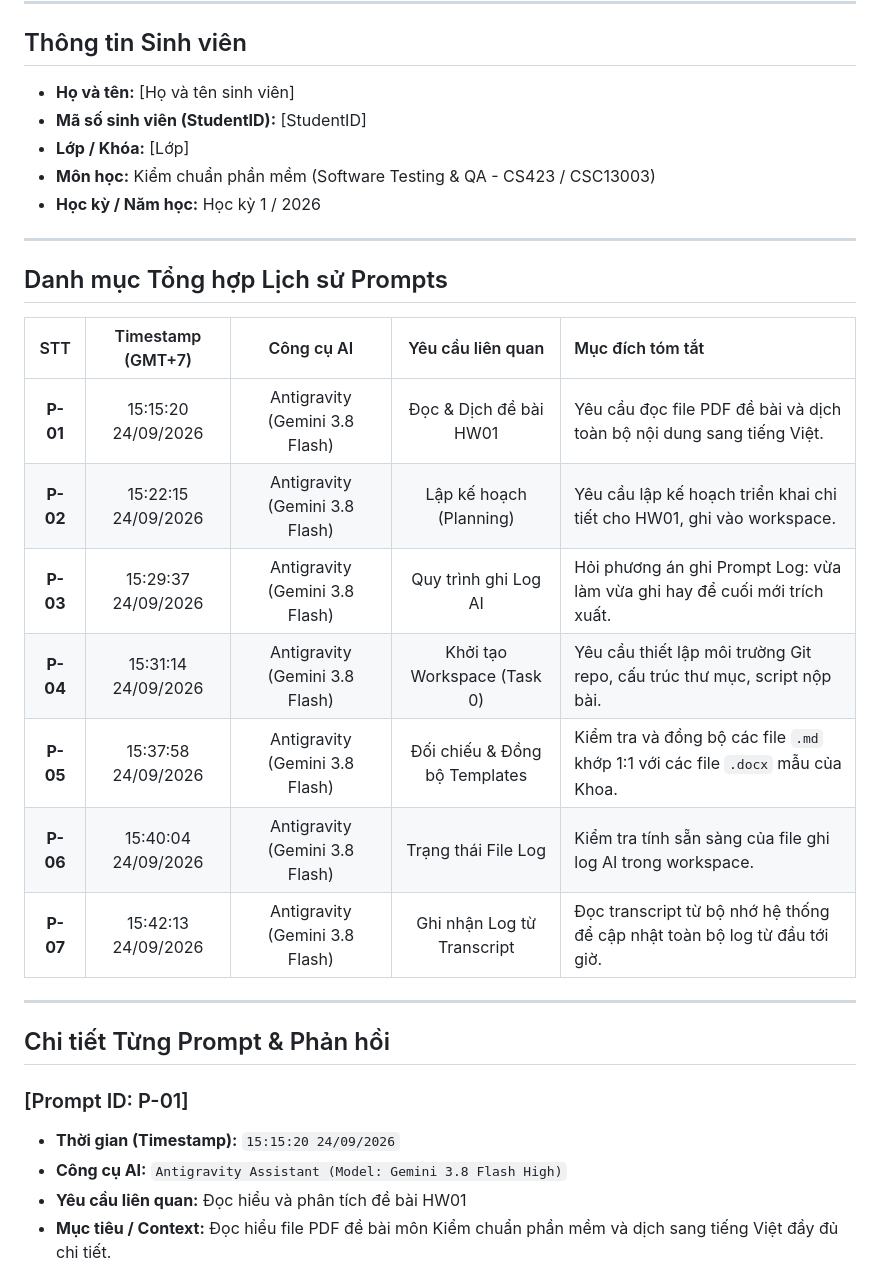
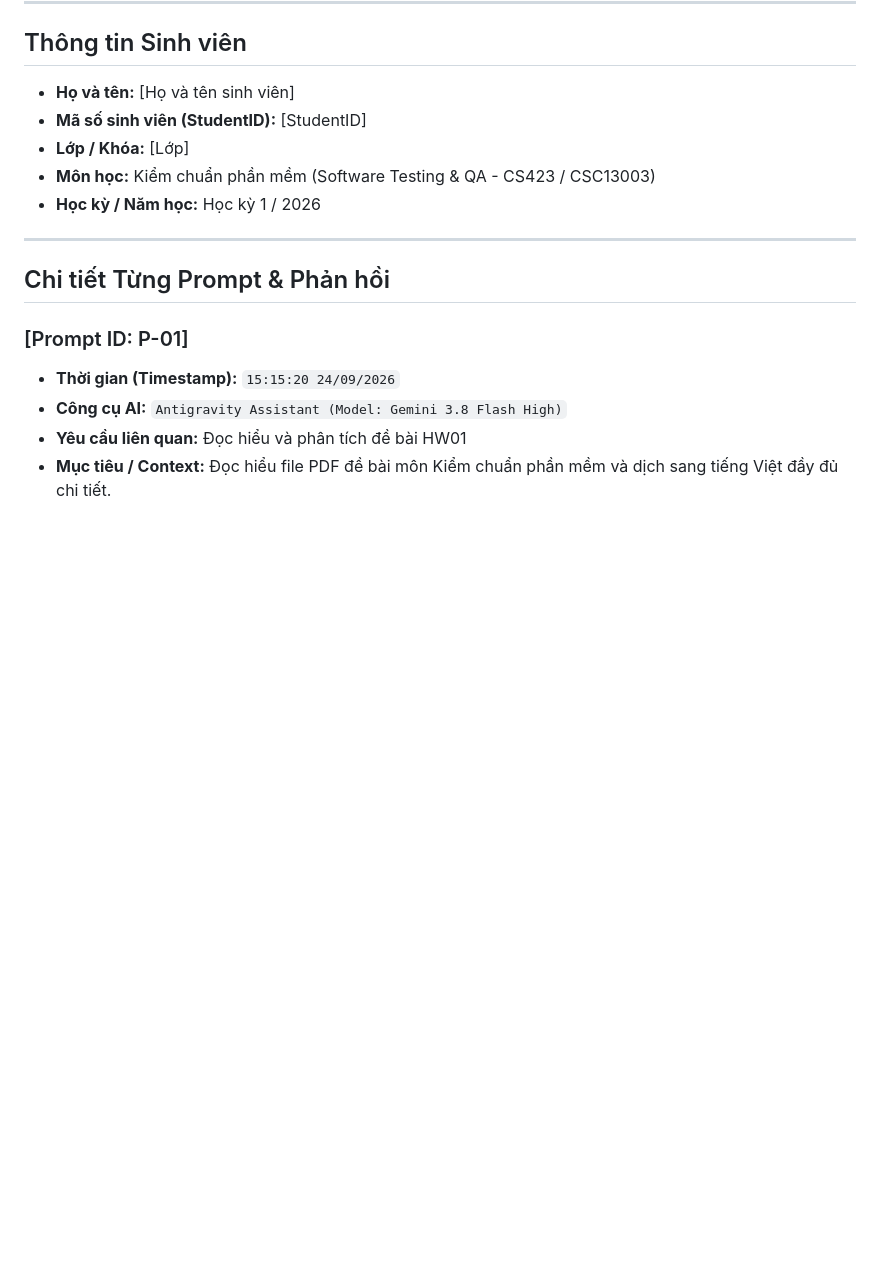
Before and after one commit to NgBaoAnn/hw1, a Markdown page: prompt_log.md, the part around the change. Drawn GitHub-style; blank space fills up the shorter version.

Commit message:
docs: remove prompt summary table from prompt log files

```diff
--- a/prompt_log.md
+++ b/prompt_log.md
@@ -10,20 +10,6 @@
 - **Lớp / Khóa:** [Lớp]
 - **Môn học:** Kiểm chuẩn phần mềm (Software Testing & QA - CS423 / CSC13003)
 - **Học kỳ / Năm học:** Học kỳ 1 / 2026
-
----
-
-## Danh mục Tổng hợp Lịch sử Prompts
-
-| STT | Timestamp (GMT+7) | Công cụ AI | Yêu cầu liên quan | Mục đích tóm tắt |
-| :---: | :---: | :---: | :---: | :--- |
-| **P-01** | 15:15:20 24/09/2026 | Antigravity (Gemini 3.8 Flash) | Đọc & Dịch đề bài HW01 | Yêu cầu đọc file PDF đề bài và dịch toàn bộ nội dung sang tiếng Việt. |
-| **P-02** | 15:22:15 24/09/2026 | Antigravity (Gemini 3.8 Flash) | Lập kế hoạch (Planning) | Yêu cầu lập kế hoạch triển khai chi tiết cho HW01, ghi vào workspace. |
-| **P-03** | 15:29:37 24/09/2026 | Antigravity (Gemini 3.8 Flash) | Quy trình ghi Log AI | Hỏi phương án ghi Prompt Log: vừa làm vừa ghi hay để cuối mới trích xuất. |
-| **P-04** | 15:31:14 24/09/2026 | Antigravity (Gemini 3.8 Flash) | Khởi tạo Workspace (Task 0) | Yêu cầu thiết lập môi trường Git repo, cấu trúc thư mục, script nộp bài. |
-| **P-05** | 15:37:58 24/09/2026 | Antigravity (Gemini 3.8 Flash) | Đối chiếu & Đồng bộ Templates | Kiểm tra và đồng bộ các file `.md` khớp 1:1 với các file `.docx` mẫu của Khoa. |
-| **P-06** | 15:40:04 24/09/2026 | Antigravity (Gemini 3.8 Flash) | Trạng thái File Log | Kiểm tra tính sẵn sàng của file ghi log AI trong workspace. |
-| **P-07** | 15:42:13 24/09/2026 | Antigravity (Gemini 3.8 Flash) | Ghi nhận Log từ Transcript | Đọc transcript từ bộ nhớ hệ thống để cập nhật toàn bộ log từ đầu tới giờ. |
 
 ---
 
```
Also changed, not shown: reports/Appendix_A_Prompt_Log.md (+0 -14 lines).
